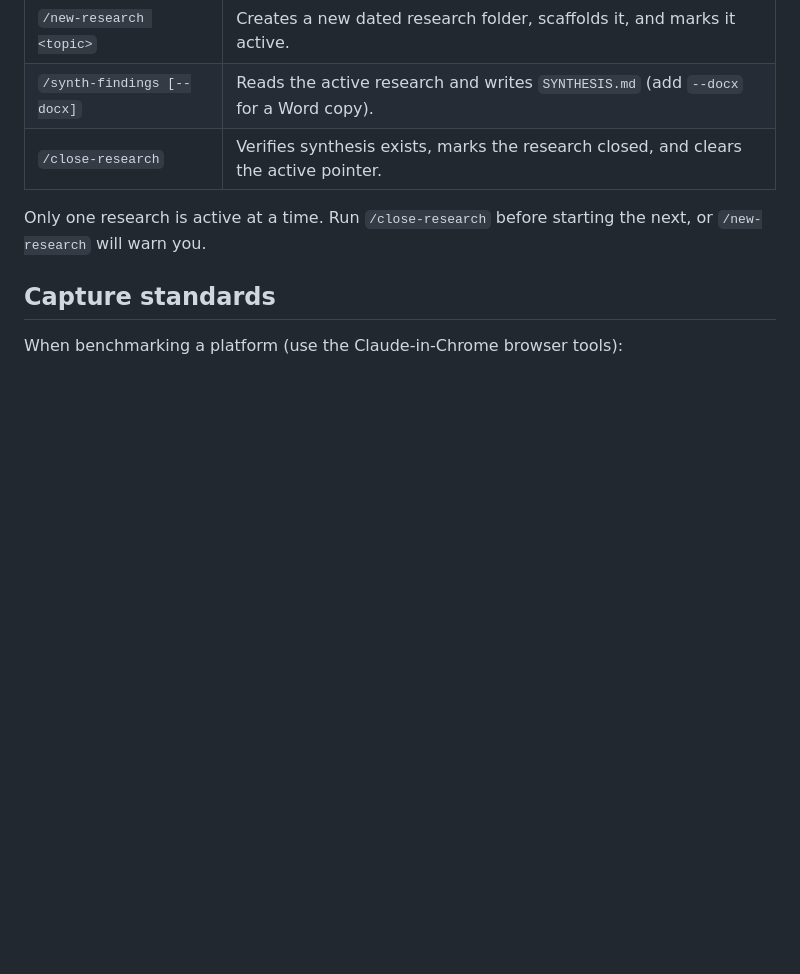
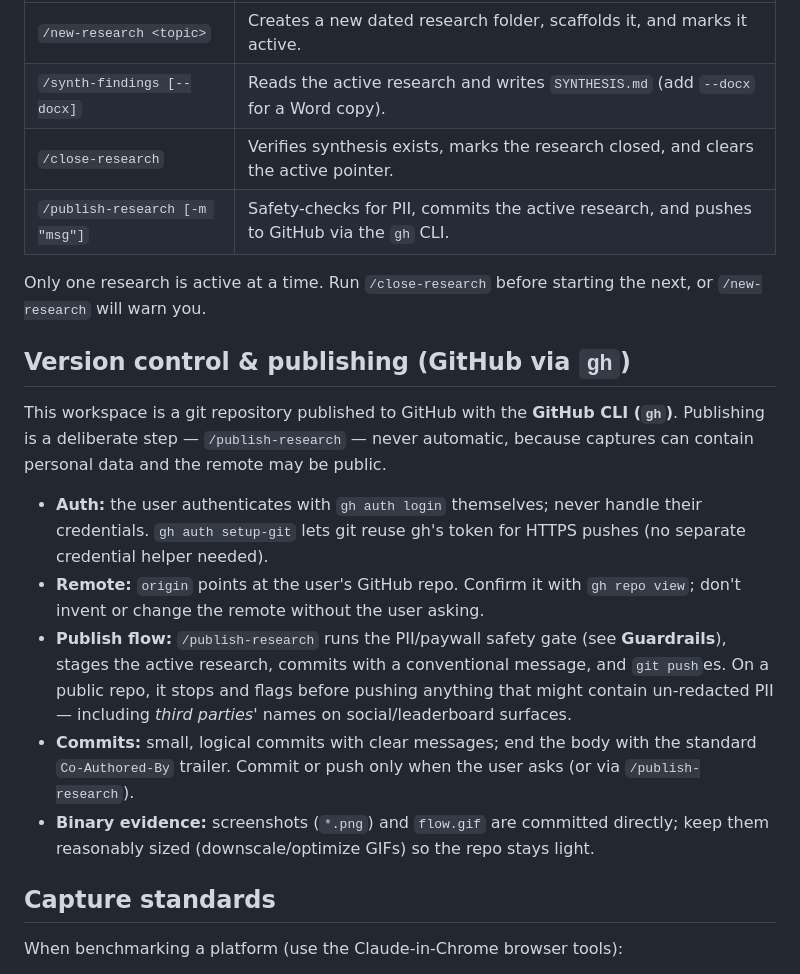
Before and after one commit to rekyb/research-workspace, a Markdown page: CLAUDE.md, the part around the change. Drawn GitHub-style; blank space fills up the shorter version.

```diff
--- a/CLAUDE.md
+++ b/CLAUDE.md
@@ -66,9 +66,32 @@ so you rarely need to name the folder explicitly.
 | `/new-research <topic>` | Creates a new dated research folder, scaffolds it, and marks it active. |
 | `/synth-findings [--docx]` | Reads the active research and writes `SYNTHESIS.md` (add `--docx` for a Word copy). |
 | `/close-research` | Verifies synthesis exists, marks the research closed, and clears the active pointer. |
+| `/publish-research [-m "msg"]` | Safety-checks for PII, commits the active research, and pushes to GitHub via the `gh` CLI. |
 
 Only one research is active at a time. Run `/close-research` before starting
 the next, or `/new-research` will warn you.
+
+## Version control & publishing (GitHub via `gh`)
+
+This workspace is a git repository published to GitHub with the **GitHub CLI
+(`gh`)**. Publishing is a deliberate step — `/publish-research` — never automatic,
+because captures can contain personal data and the remote may be public.
+
+- **Auth:** the user authenticates with `gh auth login` themselves; never handle
+  their credentials. `gh auth setup-git` lets git reuse gh's token for HTTPS
+  pushes (no separate credential helper needed).
+- **Remote:** `origin` points at the user's GitHub repo. Confirm it with
+  `gh repo view`; don't invent or change the remote without the user asking.
+- **Publish flow:** `/publish-research` runs the PII/paywall safety gate (see
+  **Guardrails**), stages the active research, commits with a conventional
+  message, and `git push`es. On a public repo, it stops and flags before pushing
+  anything that might contain un-redacted PII — including *third parties'* names
+  on social/leaderboard surfaces.
+- **Commits:** small, logical commits with clear messages; end the body with the
+  standard `Co-Authored-By` trailer. Commit or push only when the user asks (or
+  via `/publish-research`).
+- **Binary evidence:** screenshots (`*.png`) and `flow.gif` are committed directly;
+  keep them reasonably sized (downscale/optimize GIFs) so the repo stays light.
 
 ## Capture standards
 
```
Also changed, not shown: .claude/commands/publish-research.md (added, +42 -0 lines), README.md (+1 -0 lines).
